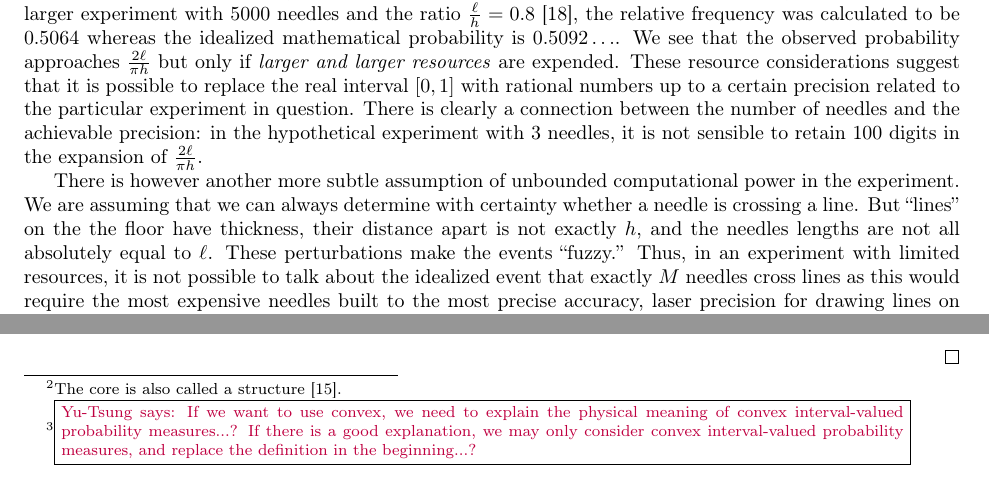
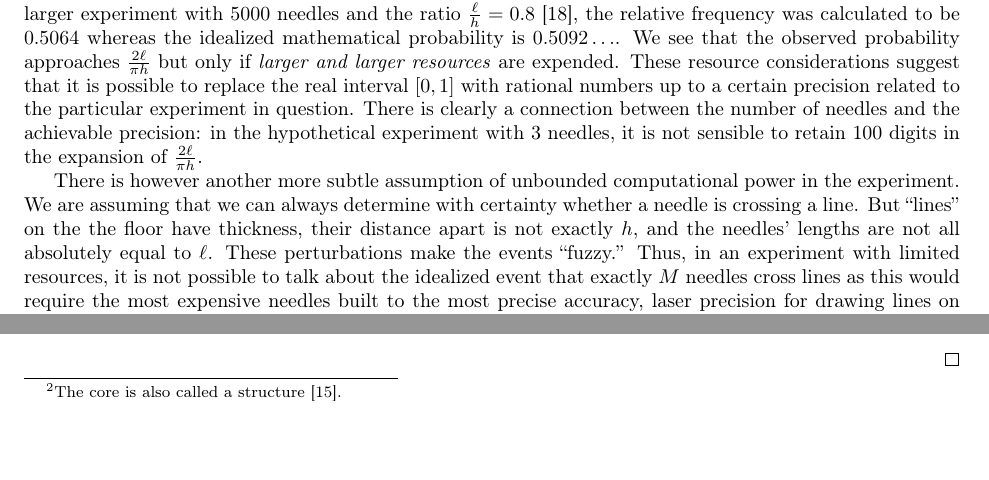
Before and after one commit to yuttai/Contextuality-and-Nonlocality-in-Discrete-Quantum-Theory, a LaTeX document (prob.tex): two parts of pages 4 and 6 of 15, joined at a grey line, cut so that both start at the same text, the shorter picture padded with empty space. Compiled offline with pdfLaTeX.

Commit message:
prob.tex \section{Classical Probability Spaces} Review and see how to add new things...

```diff
--- a/prob.tex
+++ b/prob.tex
@@ -365,14 +365,13 @@ needles and the achievable precision: in the hypothetical experiment
 with 3 needles, it is not sensible to retain 100 digits in the
 expansion of $\frac{2\ell}{\pi h}$.
 
-There is however another more subtle assumption of unbounded
-computational power in the experiment. We are assuming that we can
-always determine with certainty whether a needle is crossing a
-line. But ``lines'' on the the floor have thickness, their distance
-apart is not exactly $h$, and the needles lengths
-are not all absolutely equal to $\ell$. These perturbations make
-the events ``fuzzy.'' Thus, in an experiment with limited resources,
-it is not possible to talk about the idealized event that exactly $M$
-needles cross lines as this would require the most expensive needles
-built to the most precise accuracy, laser precision for drawing lines
-on the floor, and the most powerful microscopes to determine if a
+There is however another more subtle assumption of unbounded computational
+power in the experiment. We are assuming that we can always determine
+with certainty whether a needle is crossing a line. But ``lines''
+on the the floor have thickness, their distance apart is not exactly
+$h$, and the needles' lengths are not all absolutely equal to $\ell$.
+These perturbations make the events ``fuzzy.'' Thus, in an experiment
+with limited resources, it is not possible to talk about the idealized
+event that exactly $M$ needles cross lines as this would require
+the most expensive needles built to the most precise accuracy, laser
+precision for drawing lines on the floor, and the most powerful microscopes
@@ -795,10 +793,7 @@ later.
 of $\bar{\mu}$ is the set $\mathrm{core}\left(\bar{\mu}\right)=\left\{ \textrm{probability measure }\pmeas:\events\rightarrow[0,1]\middle|\forall E\in\events.\pmeas\left(E\right)\in\bar{\mu}\left(E\right)\right\} $
 \cite{GilboaSchmeidler1994,Marinacci1999,Teran2014}.
 \item $\bar{\mu}$ is called \emph{convex} or \emph{2-monotone} if $\bar{\mu}\left(E_{1}\cup E_{2}\right)\tensor*[_{\mathscr{I}}]{+}{}\bar{\mu}\left(E_{1}\cap E_{2}\right)\subseteq\bar{\mu}\left(E_{1}\right)\tensor*[_{\mathscr{I}}]{+}{}\bar{\mu}\left(E_{2}\right)$
-for all $E_{1},E_{2}\in\events$~\cite{Shapley1965,GilboaSchmeidler1994,Marinacci1999,Teran2014}.\footnote{\yutsung{If we want to use convex, we need to explain the physical
-meaning of convex interval-valued probability measures...? If there
-is a good explanation, we may only consider convex interval-valued
-probability measures, and replace the definition in the beginning...?}}
+for all $E_{1},E_{2}\in\events$~\cite{Shapley1965,GilboaSchmeidler1994,Marinacci1999,Teran2014}.
 \end{itemize}
 \qed\end{definition}
 
```
Also changed, not shown: prob.pdf, prob.tex (21 more changed lines), 1 other file.
